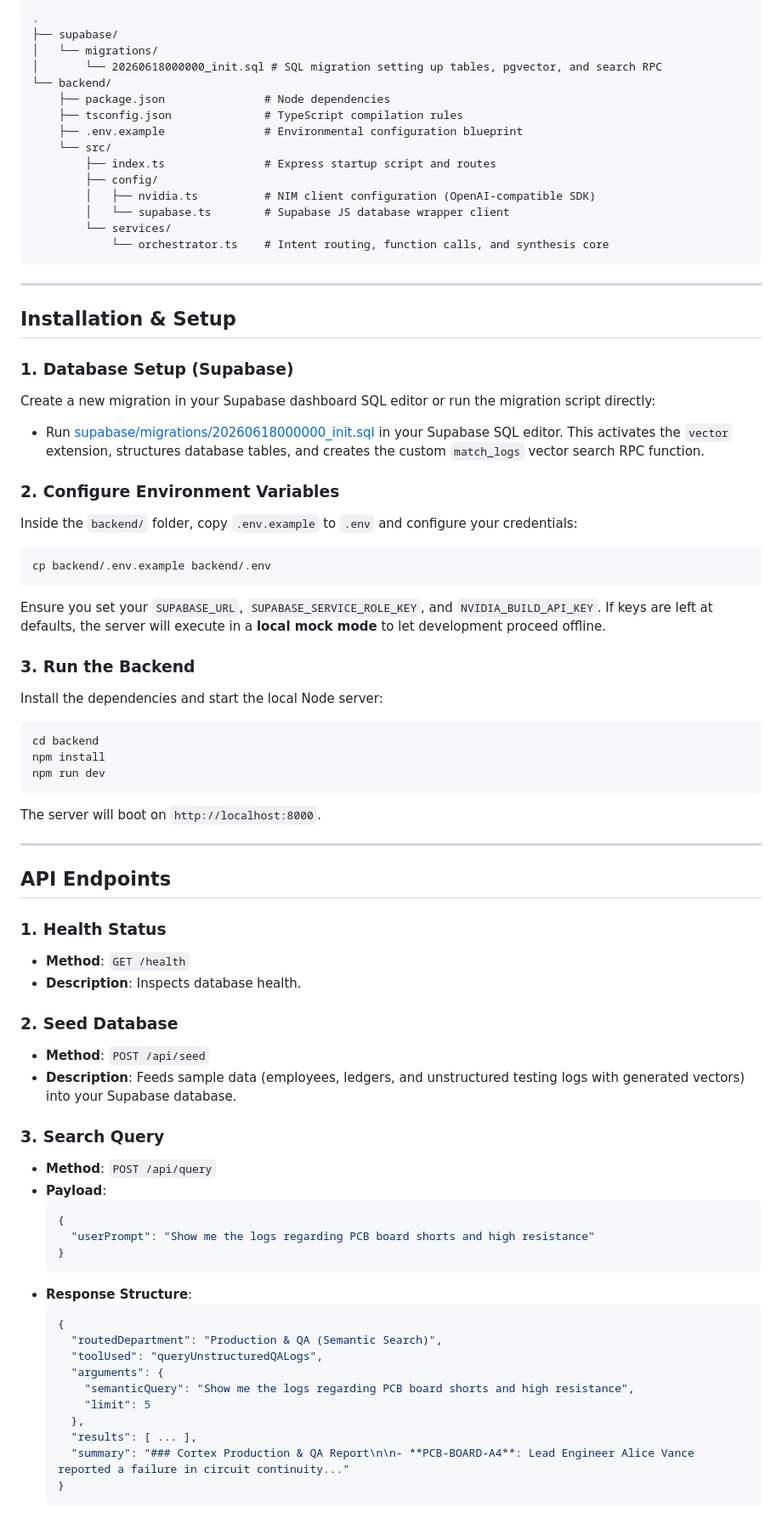
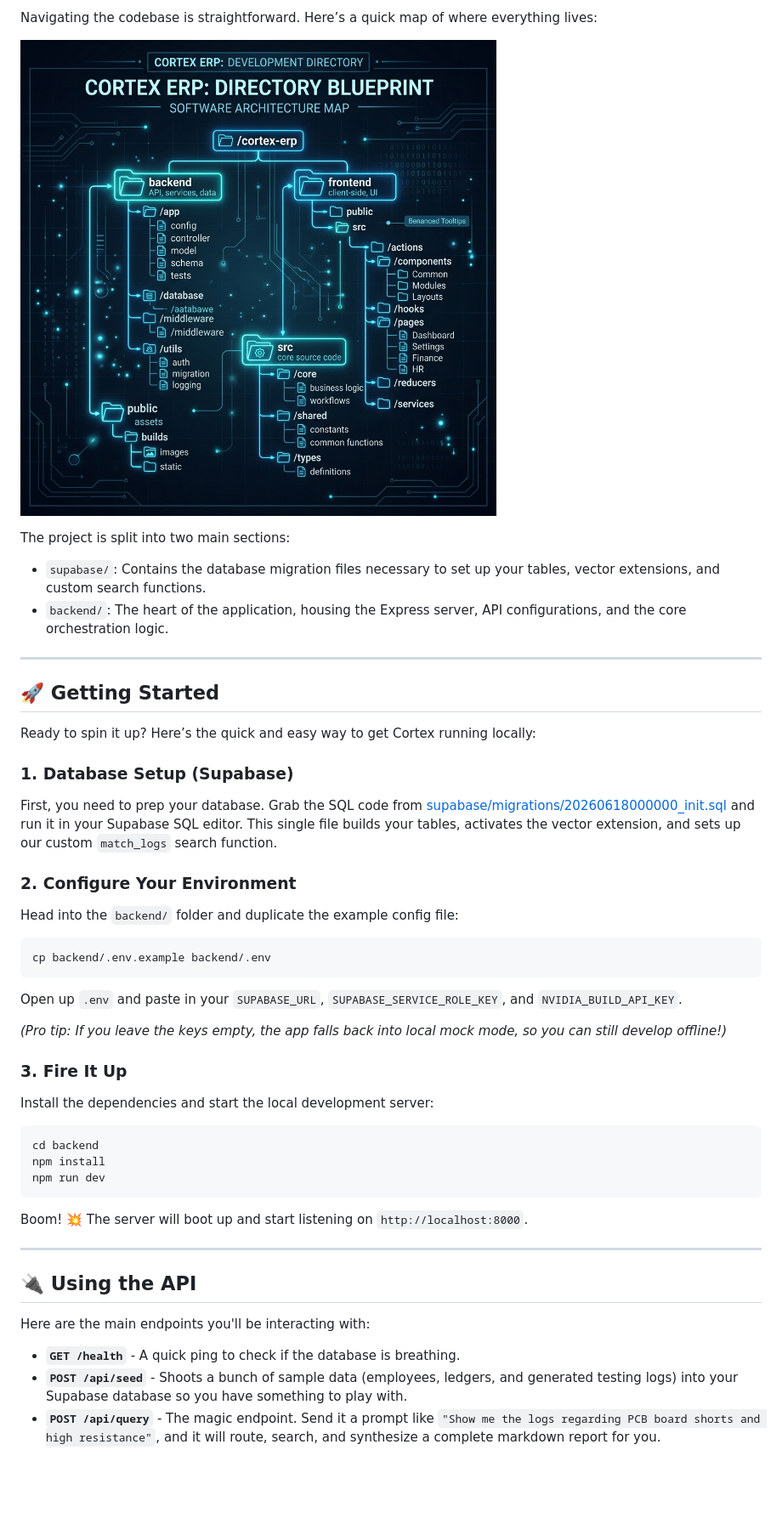
Before and after one commit to advaith-renjith-2004/Cortex-Enterprise, a Markdown page: README.md, the part around the change printed below. Shown: that part at 85% size. GitHub-like rendering; pictures changed too: docs/images/directory_blueprint.png (added); blank space fills up the shorter version.

Commit message:
docs: rewrite README with a humanized tone and add generated architecture & directory blueprint images

````diff
--- a/README.md
+++ b/README.md
@@ -64,76 +35,45 @@ Cortex Enterprise is a modern, voice-and-text-activated local search engine inte
 
-```
-.
-├── supabase/
-│   └── migrations/
-│       └── 20260618000000_init.sql # SQL migration setting up tables, pgvector, and search RPC
-└── backend/
-    ├── package.json               # Node dependencies
-    ├── tsconfig.json              # TypeScript compilation rules
-    ├── .env.example               # Environmental configuration blueprint
-    └── src/
-        ├── index.ts               # Express startup script and routes
-        ├── config/
-        │   ├── nvidia.ts          # NIM client configuration (OpenAI-compatible SDK)
-        │   └── supabase.ts        # Supabase JS database wrapper client
-        └── services/
-            └── orchestrator.ts    # Intent routing, function calls, and synthesis core
-```
+Navigating the codebase is straightforward. Here’s a quick map of where everything lives:
+
+![Directory Blueprint](docs/images/directory_blueprint.png)
+
+The project is split into two main sections:
+- `supabase/`: Contains the database migration files necessary to set up your tables, vector extensions, and custom search functions.
+- `backend/`: The heart of the application, housing the Express server, API configurations, and the core orchestration logic.
 
 ---
 
-## Installation & Setup
+## 🚀 Getting Started
+
+Ready to spin it up? Here’s the quick and easy way to get Cortex running locally:
 
 ### 1. Database Setup (Supabase)
-Create a new migration in your Supabase dashboard SQL editor or run the migration script directly:
-- Run [supabase/migrations/20260618000000_init.sql](file:///e:/AI_ERP_System/supabase/migrations/20260618000000_init.sql) in your Supabase SQL editor. This activates the `vector` extension, structures database tables, and creates the custom `match_logs` vector search RPC function.
+First, you need to prep your database. Grab the SQL code from [supabase/migrations/20260618000000_init.sql](file:///e:/AI_ERP_System/supabase/migrations/20260618000000_init.sql) and run it in your Supabase SQL editor. This single file builds your tables, activates the vector extension, and sets up our custom `match_logs` search function.
 
-### 2. Configure Environment Variables
-Inside the `backend/` folder, copy `.env.example` to `.env` and configure your credentials:
+### 2. Configure Your Environment
+Head into the `backend/` folder and duplicate the example config file:
 ```bash
 cp backend/.env.example backend/.env
 ```
-Ensure you set your `SUPABASE_URL`, `SUPABASE_SERVICE_ROLE_KEY`, and `NVIDIA_BUILD_API_KEY`. If keys are left at defaults, the server will execute in a **local mock mode** to let development proceed offline.
+Open up `.env` and paste in your `SUPABASE_URL`, `SUPABASE_SERVICE_ROLE_KEY`, and `NVIDIA_BUILD_API_KEY`.
 
-### 3. Run the Backend
-Install the dependencies and start the local Node server:
+*(Pro tip: If you leave the keys empty, the app falls back into local mock mode, so you can still develop offline!)*
+
+### 3. Fire It Up
+Install the dependencies and start the local development server:
 ```bash
 cd backend
 npm install
 npm run dev
 ```
-The server will boot on `http://localhost:8000`.
+Boom! 💥 The server will boot up and start listening on `http://localhost:8000`.
 
 ---
 
-## API Endpoints
+## 🔌 Using the API
 
-### 1. Health Status
-- **Method**: `GET /health`
-- **Description**: Inspects database health.
+Here are the main endpoints you'll be interacting with:
 
-### 2. Seed Database
-- **Method**: `POST /api/seed`
-- **Description**: Feeds sample data (employees, ledgers, and unstructured testing logs with generated vectors) into your Supabase database.
-
-### 3. Search Query
-- **Method**: `POST /api/query`
-- **Payload**:
-  ```json
-  {
-    "userPrompt": "Show me the logs regarding PCB board shorts and high resistance"
-  }
-  ```
-- **Response Structure**:
-  ```json
-  {
-    "routedDepartment": "Production & QA (Semantic Search)",
-    "toolUsed": "queryUnstructuredQALogs",
-    "arguments": {
-      "semanticQuery": "Show me the logs regarding PCB board shorts and high resistance",
-      "limit": 5
-    },
-    "results": [ ... ],
-    "summary": "### Cortex Production & QA Report\n\n- **PCB-BOARD-A4**: Lead Engineer Alice Vance reported a failure in circuit continuity..."
-  }
-  ```
+- **`GET /health`** - A quick ping to check if the database is breathing.
+- **`POST /api/seed`** - Shoots a bunch of sample data (employees, ledgers, and generated testing logs) into your Supabase database so you have something to play with.
+- **`POST /api/query`** - The magic endpoint. Send it a prompt like `"Show me the logs regarding PCB board shorts and high resistance"`, and it will route, search, and synthesize a complete markdown report for you.
````
Also changed, not shown: other parts of README.md (+22 -51 lines), docs/images/architecture_blueprint.png (added).
